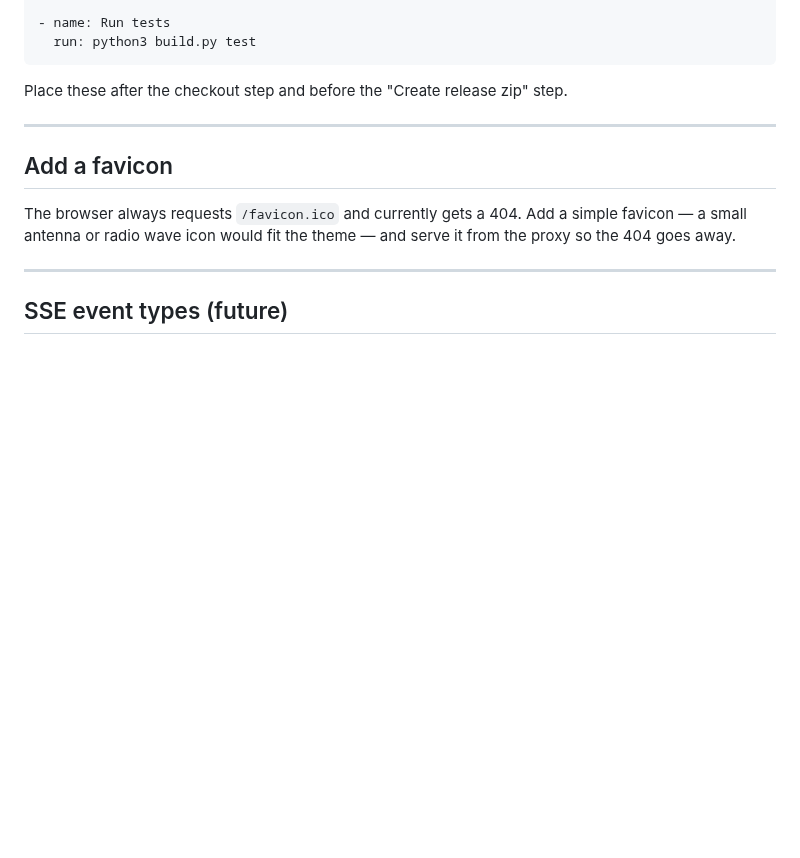
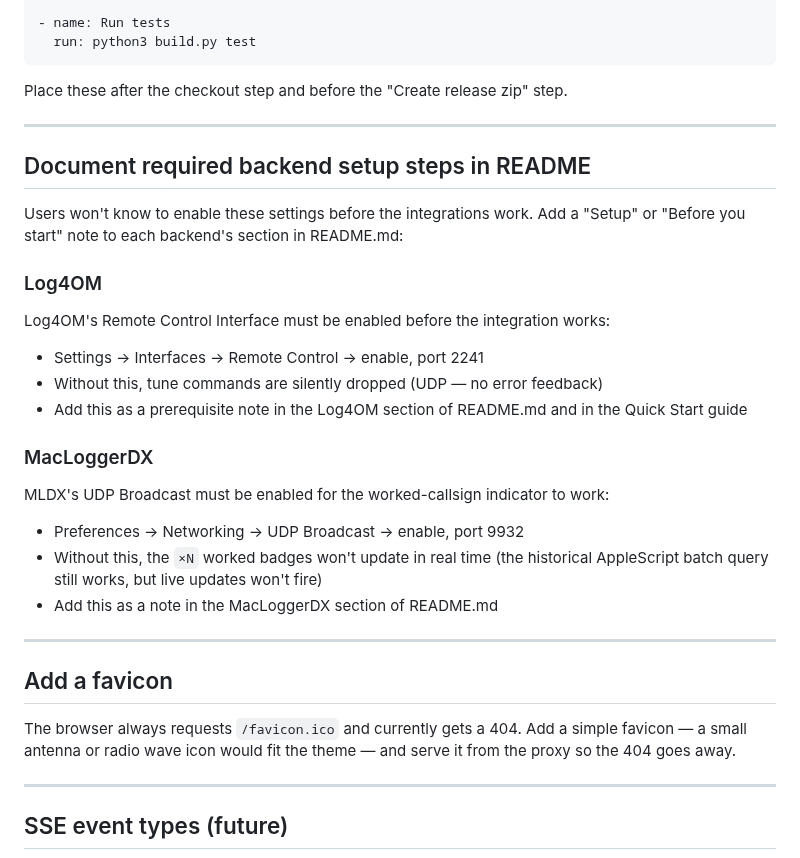
Before and after one commit to gregorywright/PotaSpotHunter, a Markdown page: TODO.md, the part around one of its changes. Drawn GitHub-style; blank space fills up the shorter version.

```diff
--- a/TODO.md
+++ b/TODO.md
@@ -144,6 +183,27 @@ Place these after the checkout step and before the "Create release zip" step.
 
 ---
 
+## Document required backend setup steps in README
+
+Users won't know to enable these settings before the integrations work.
+Add a "Setup" or "Before you start" note to each backend's section in README.md:
+
+### Log4OM
+Log4OM's Remote Control Interface must be enabled before the integration works:
+- Settings → Interfaces → Remote Control → enable, port 2241
+- Without this, tune commands are silently dropped (UDP — no error feedback)
+- Add this as a prerequisite note in the Log4OM section of README.md and in
+  the Quick Start guide
+
+### MacLoggerDX
+MLDX's UDP Broadcast must be enabled for the worked-callsign indicator to work:
+- Preferences → Networking → UDP Broadcast → enable, port 9932
+- Without this, the `×N` worked badges won't update in real time (the
+  historical AppleScript batch query still works, but live updates won't fire)
+- Add this as a note in the MacLoggerDX section of README.md
+
+---
+
 ## Add a favicon
 
 The browser always requests `/favicon.ico` and currently gets a 404. Add a
```
Also changed, not shown: other parts of TODO.md (+40 -1 lines).
